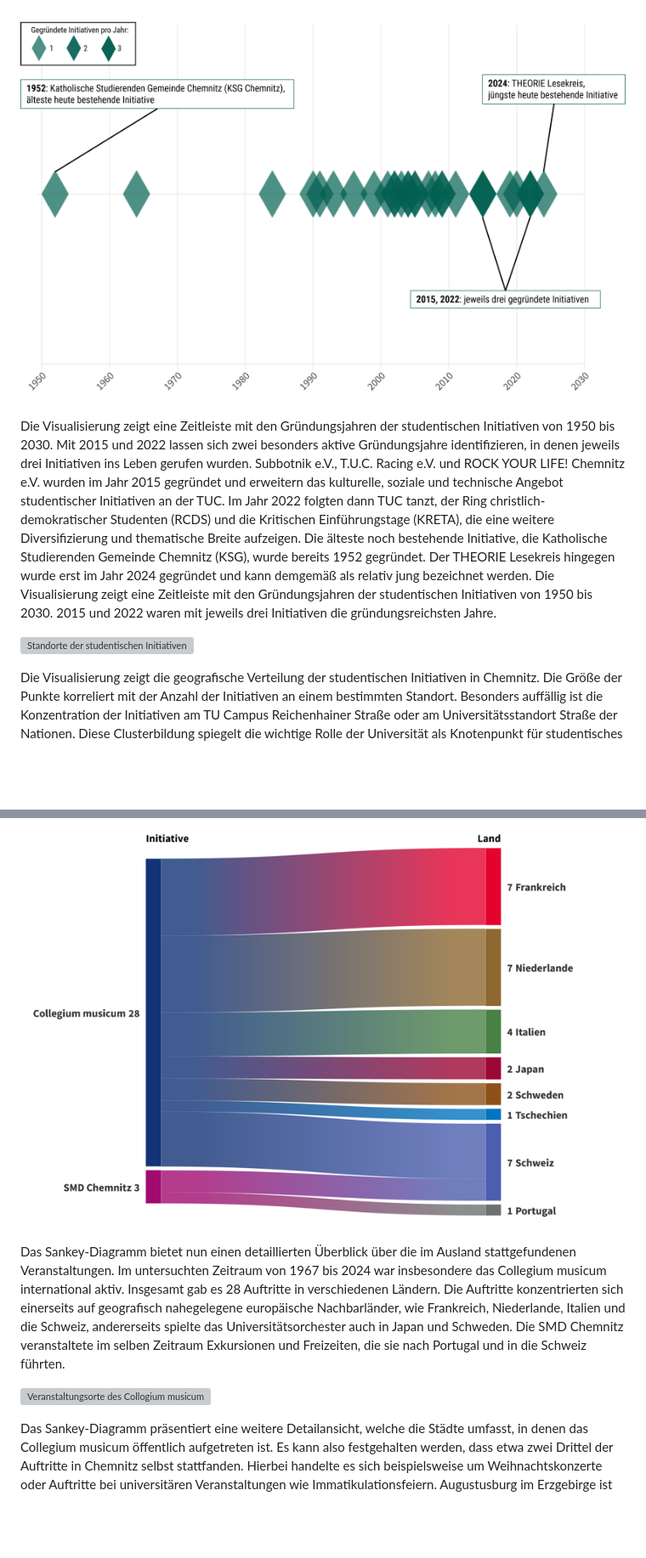
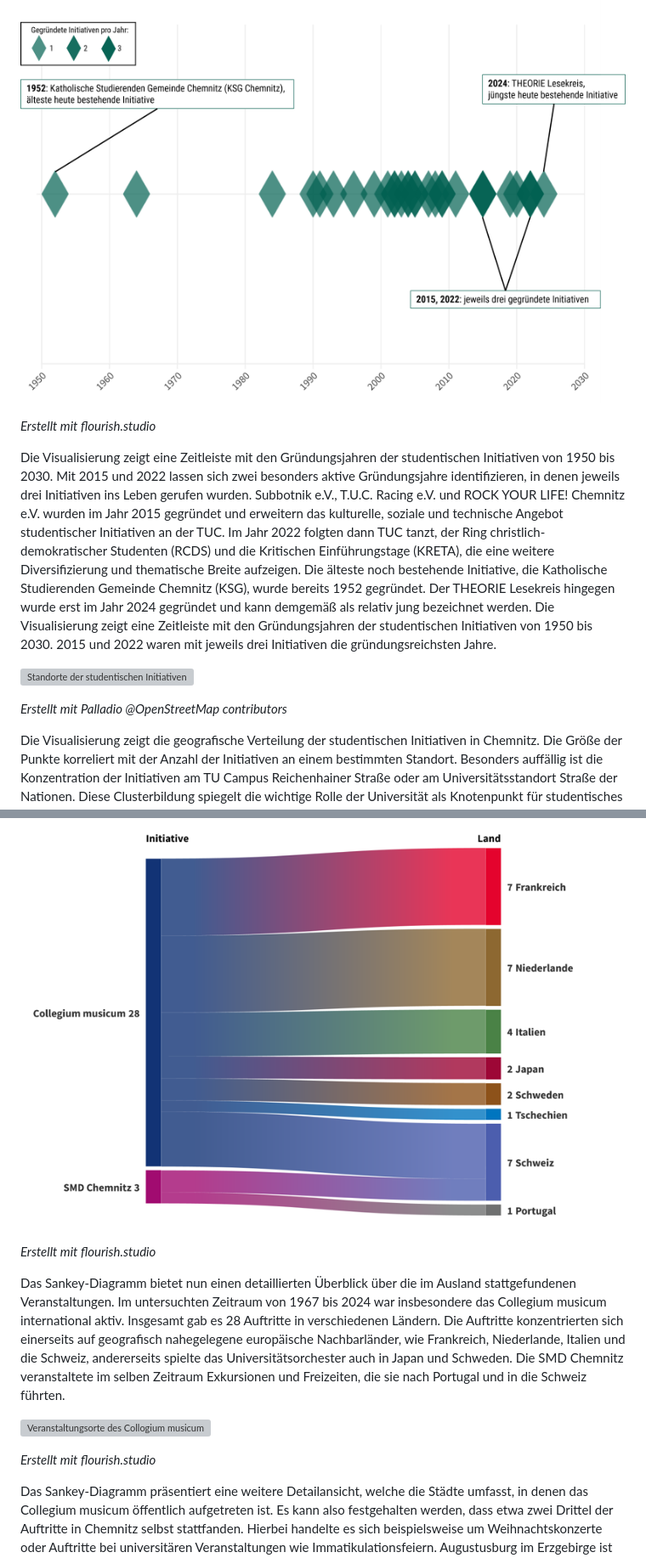
Before and after one commit to rabeakleymann/c-the-unheard, a Markdown page: README.md, 2 parts joined by grey strips. Shown at 85% size. Rendered like a GitHub page; blank space fills up the shorter version; grey boxes are pictures that could not be loaded.

```diff
--- a/README.md
+++ b/README.md
@@ -24,9 +24,13 @@ Die Geschichte des Vereinslebens sowie des studentischen Engagements in Chemnitz
 
 ![Gründungsjahre der studentischen Initiativen](media/vis_tuc_gründungsjahre.png)
 
+_Erstellt mit flourish.studio_
+
 Die Visualisierung zeigt eine Zeitleiste mit den Gründungsjahren der studentischen Initiativen von 1950 bis 2030. Mit 2015 und 2022 lassen sich zwei besonders aktive Gründungsjahre identifizieren, in denen jeweils drei Initiativen ins Leben gerufen wurden. Subbotnik e.V., T.U.C. Racing e.V. und ROCK YOUR LIFE! Chemnitz e.V. wurden im Jahr 2015 gegründet und erweitern das kulturelle, soziale und technische Angebot studentischer Initiativen an der TUC. Im Jahr 2022 folgten dann TUC tanzt, der Ring christlich-demokratischer Studenten (RCDS) und die Kritischen Einführungstage (KRETA), die eine weitere Diversifizierung und thematische Breite aufzeigen. Die älteste noch bestehende Initiative, die Katholische Studierenden Gemeinde Chemnitz (KSG), wurde bereits 1952 gegründet. Der THEORIE Lesekreis hingegen wurde erst im Jahr 2024 gegründet und kann demgemäß als relativ jung bezeichnet werden. Die Visualisierung zeigt eine Zeitleiste mit den Gründungsjahren der studentischen Initiativen von 1950 bis 2030. 2015 und 2022 waren mit jeweils drei Initiativen die gründungsreichsten Jahre.
 
 ![Standorte der studentischen Initiativen](media/vis_tuc_standorte.png)
+
+_Erstellt mit Palladio @OpenStreetMap contributors_
 
 Die Visualisierung zeigt die geografische Verteilung der studentischen Initiativen in Chemnitz. Die Größe der Punkte korreliert mit der Anzahl der Initiativen an einem bestimmten Standort. Besonders auffällig ist die Konzentration der Initiativen am TU Campus Reichenhainer Straße oder am Universitätsstandort Straße der Nationen. Diese Clusterbildung spiegelt die wichtige Rolle der Universität als Knotenpunkt für studentisches Engagement wider und unterstreicht die Bedeutung der räumlichen Nähe zur Hochschulgemeinschaft.
 
@@ -39,11 +45,15 @@ Gleichzeitig zeigt die Verteilung aber auch, dass einige Initiativen über die u
 Im Rahmen des Projekts wurden insgesamt 956 Veranstaltungen untersucht, die von studentischen Initiativen der TUC durchgeführt wurden. Innerhalb des untersuchten Zeitraums ist festzustellen, dass die Mehrheit der Initiativen (nämlich neun von elf) keine Aktivitäten außerhalb der Grenzen der Bundesrepublik Deutschland durchgeführt hat. Lediglich das Collegium musicum und die SMD Chemnitz sind in dem zugrundeliegenden Datensatz mit Veranstaltungen im Ausland gelistet.
 
 ![Detalliertere Ansicht der Veranstaltungsorte international der studentischen Initiativen](media/vis_tuc_veranstaltungsorte_international_closeup.png)
+
+_Erstellt mit flourish.studio_
 
 Das Sankey-Diagramm bietet nun einen detaillierten Überblick über die im Ausland stattgefundenen Veranstaltungen. Im untersuchten Zeitraum von 1967 bis 2024 war insbesondere das Collegium musicum international aktiv. Insgesamt gab es 28 Auftritte in verschiedenen Ländern. Die Auftritte konzentrierten sich einerseits auf geografisch nahegelegene europäische Nachbarländer, wie Frankreich, Niederlande, Italien und die Schweiz, andererseits spielte das Universitätsorchester auch in Japan und Schweden. Die SMD Chemnitz veranstaltete im selben Zeitraum Exkursionen und Freizeiten, die sie nach Portugal und in die Schweiz führten.
 
 ![Veranstaltungsorte des Collogium musicum](media/vis_tuc_veranstaltungsorte_cm.png)
 
+_Erstellt mit flourish.studio_
+
 Das Sankey-Diagramm präsentiert eine weitere Detailansicht, welche die Städte umfasst, in denen das Collegium musicum öffentlich aufgetreten ist. Es kann also festgehalten werden, dass etwa zwei Drittel der Auftritte in Chemnitz selbst stattfanden. Hierbei handelte es sich beispielsweise um Weihnachtskonzerte oder Auftritte bei universitären Veranstaltungen wie Immatikulationsfeiern. Augustusburg im Erzgebirge ist die Stadt, in der die Musiker*innen am zweithäufigsten auftraten. Über die Jahrzehnte hinweg diente das dortige [Renaissanceschloss](https://www.augustusburg-schloss.de/) als Veranstaltungsort. Der Großteil der Städte wurde jedoch nur einmalig bei Konzertreisen angesteuert, darunter Bayreuth, Witzendorf, Neapel oder Seto.
 
 ![Veranstaltungsstädte](media/vis_tuc_veranstaltungsorte_stadt.png)
```
Also changed, not shown: other parts of README.md (+22 -0 lines).
